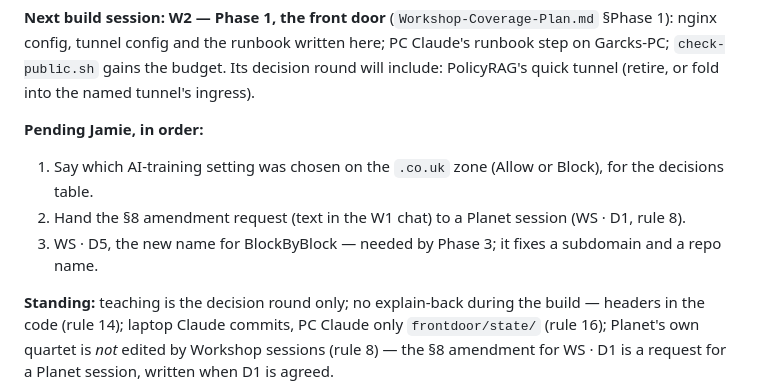
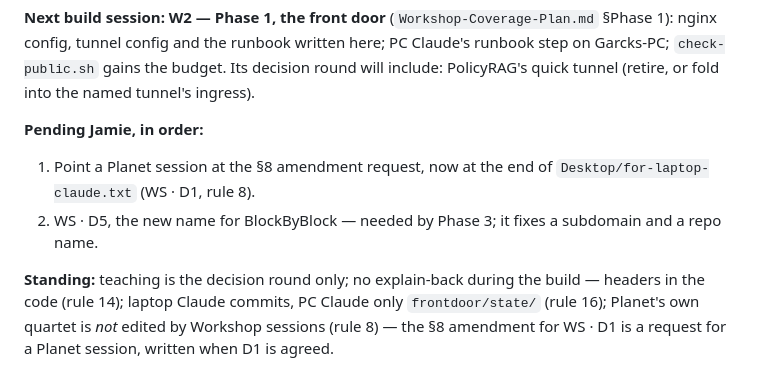
Before and after one commit to JGarcks/anjaneyaworkshop, a Markdown page: docs/process/Workshop-Active-Work.md, the part around the change. GitHub-like rendering.

```diff
--- a/docs/process/Workshop-Active-Work.md
+++ b/docs/process/Workshop-Active-Work.md
@@ -13,9 +13,8 @@
 **Next build session: W2 — Phase 1, the front door** (`Workshop-Coverage-Plan.md` §Phase 1): nginx config, tunnel config and the runbook written here; PC Claude's runbook step on Garcks-PC; `check-public.sh` gains the budget. Its decision round will include: PolicyRAG's quick tunnel (retire, or fold into the named tunnel's ingress).
 
 **Pending Jamie, in order:**
-1. Say which AI-training setting was chosen on the `.co.uk` zone (Allow or Block), for the decisions table.
-2. Hand the §8 amendment request (text in the W1 chat) to a Planet session (WS · D1, rule 8).
-3. WS · D5, the new name for BlockByBlock — needed by Phase 3; it fixes a subdomain and a repo name.
+1. Point a Planet session at the §8 amendment request, now at the end of `Desktop/for-laptop-claude.txt` (WS · D1, rule 8).
+2. WS · D5, the new name for BlockByBlock — needed by Phase 3; it fixes a subdomain and a repo name.
 
 **Standing:** teaching is the decision round only; no explain-back during the build — headers in the code (rule 14); laptop Claude commits, PC Claude only `frontdoor/state/` (rule 16); Planet's own quartet is *not* edited by Workshop sessions (rule 8) — the §8 amendment for WS · D1 is a request for a Planet session, written when D1 is agreed.
 
```
Also changed, not shown: docs/decisions.md (+1 -0 lines), 1 other file.
